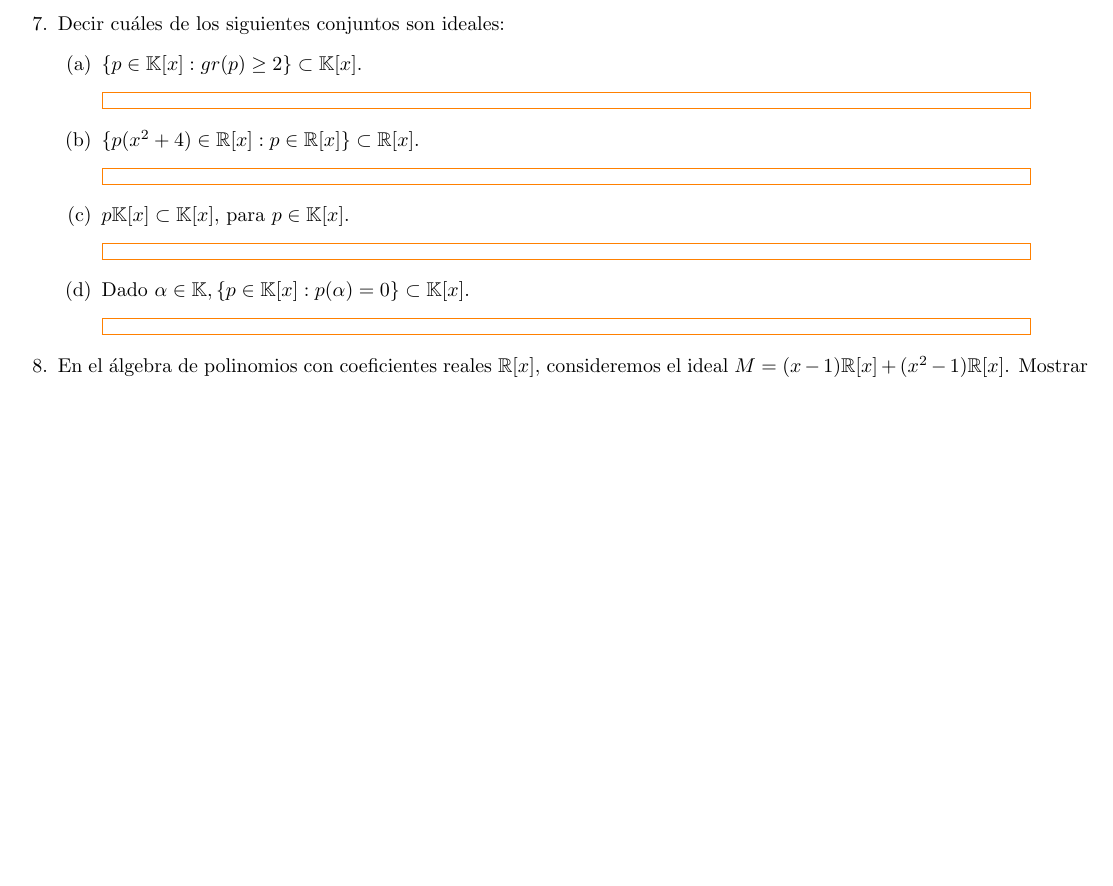
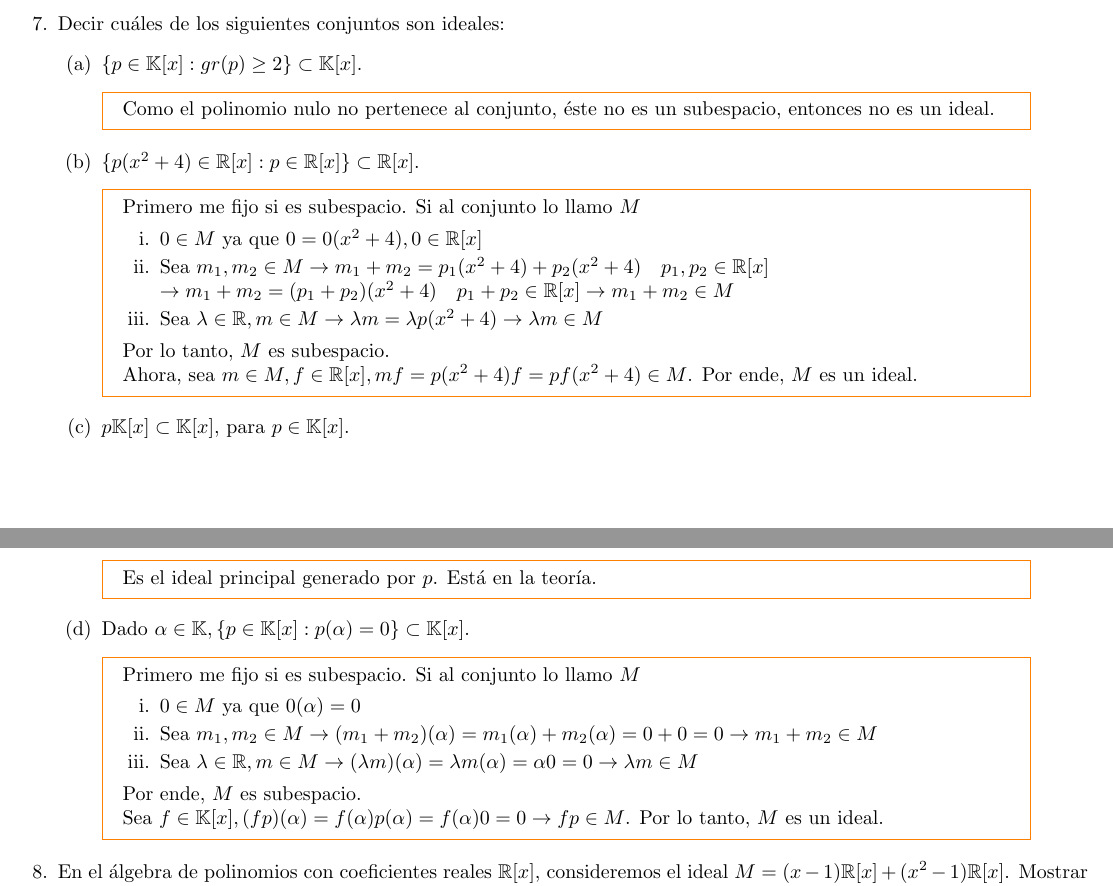
Before and after one commit to SantiTB/AlgebraLineal_TP4_5, a LaTeX document (P4_5.tex, which reads Ejs/e7.tex): part of page 2 of 3 before the commit and two parts of pages 2 and 3 of 3 after it, the two joined at a grey line, cut so that both start at the same text, the shorter picture padded with empty space. Compiled offline with pdfLaTeX.

Commit message:
Ejercicio7

```diff
--- a/Ejs/e7.tex
+++ b/Ejs/e7.tex
@@ -2,18 +2,32 @@
     \begin{enumerate}
         \item $\{p\in\K[x]:gr(p)\geq2\}\subset\K[x]$.
             \begin{mdframed}[style=s]
-
+                Como el polinomio nulo no pertenece al conjunto, éste no es un subespacio, entonces no es un ideal.
             \end{mdframed}
         \item $\{p(x^2+4)\in\R[x]:p\in\R[x]\}\subset\R[x]$.
             \begin{mdframed}[style=s]
-
+                Primero me fijo si es subespacio. Si al conjunto lo llamo $M$
+                \begin{enumerate}
+                    \item $0\in M$ ya que $0=0(x^2+4), 0\in\R[x]$
+                    \item Sea $m_1,m_2\in M\to m_1+m_2=p_1(x^2+4)+p_2(x^2+4)\quad p_1,p_2\in\R[x]$\\$\to m_1+m_2=(p_1+p_2)(x^2+4)\quad p_1+p_2\in\R[x]\to m_1+m_2\in M$
+                    \item Sea $\lambda\in\R, m\in M\to \lambda m=\lambda p(x^2+4)\to \lambda m\in M$
+                \end{enumerate}
+                Por lo tanto, $M$ es subespacio.\\
+                Ahora, sea $m\in M,f\in\R[x], mf=p(x^2+4)f=pf(x^2+4)\in M$. Por ende, $M$ es un ideal.
             \end{mdframed}
         \item $p\K[x]\subset\K[x],$ para $p\in\K[x]$.
             \begin{mdframed}[style=s]
-
+                Es el ideal principal generado por $p$. Está en la teoría.
             \end{mdframed}
         \item Dado $\alpha\in\K, \{p\in\K[x]:p(\alpha)=0\}\subset\K[x]$.
             \begin{mdframed}[style=s]
-
+                Primero me fijo si es subespacio. Si al conjunto lo llamo $M$
+                \begin{enumerate}
+                    \item $0\in M$ ya que $0(\alpha)=0$
+                    \item Sea $m_1,m_2\in M\to (m_1+m_2)(\alpha)=m_1(\alpha)+m_2(\alpha)=0+0=0\to m_1+m_2\in M$
+                    \item Sea $\lambda\in\R, m\in M\to (\lambda m)(\alpha)=\lambda m(\alpha)=\alpha0=0\to \lambda m\in M$
+                \end{enumerate}
+                Por ende, $M$ es subespacio.\\
+                Sea $f\in\K[x], (fp)(\alpha)=f(\alpha)p(\alpha)=f(\alpha)0=0\to fp\in M$. Por lo tanto, $M$ es un ideal.
             \end{mdframed}
     \end{enumerate}
```
Also changed, not shown: 5 other files.
